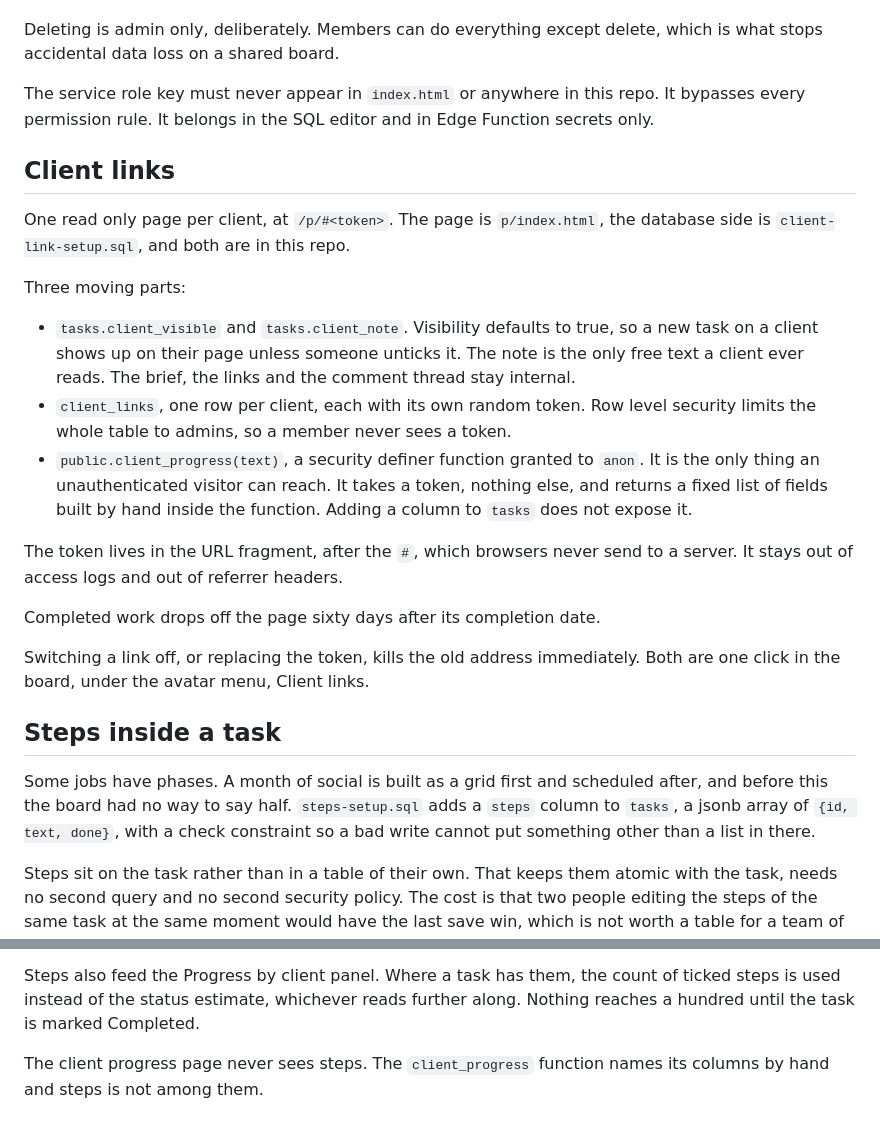
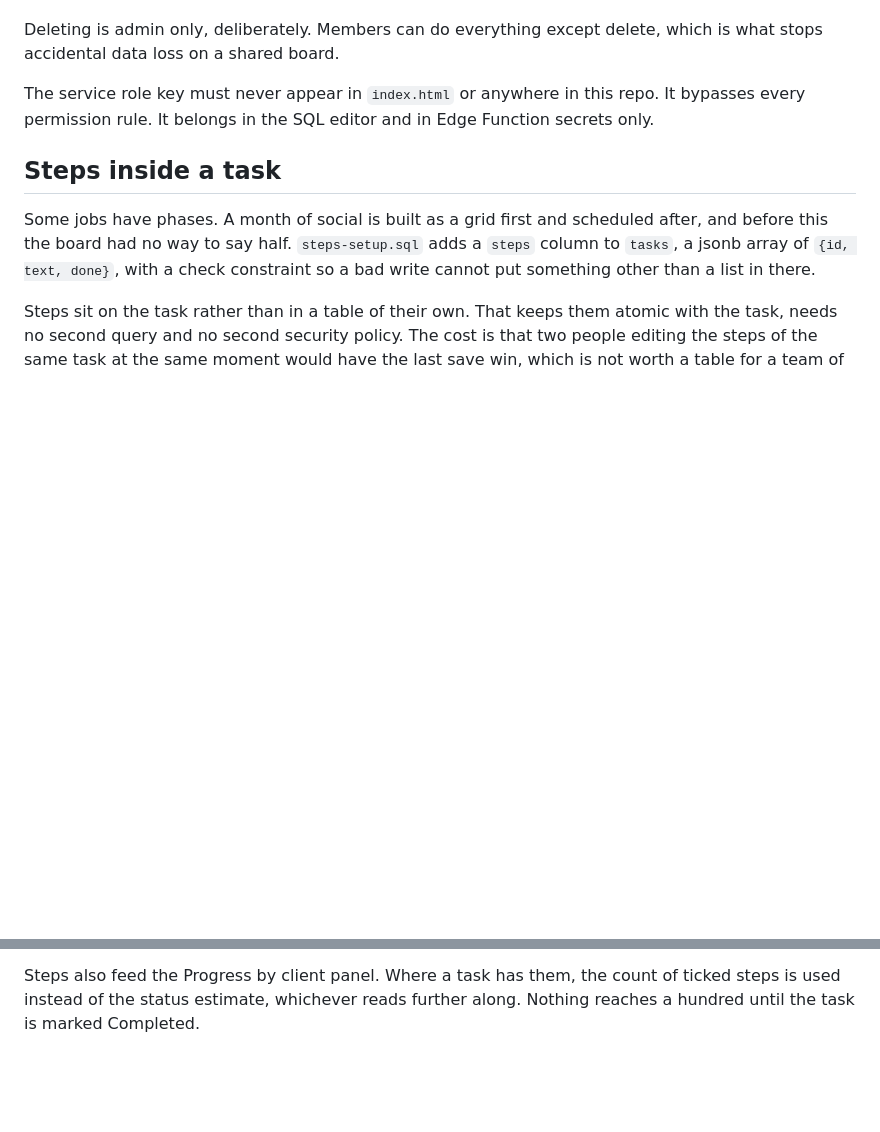
Before and after one commit to wecomeone-marketing/tasks, a Markdown page: SETUP.md, 2 parts joined by grey strips. GitHub-like rendering; blank space fills up the shorter version.

Commit message:
Drop the client links from the docs

```diff
--- a/SETUP.md
+++ b/SETUP.md
@@ -316,30 +316,6 @@ stops accidental data loss on a shared board.
 The service role key must never appear in `index.html` or anywhere in this repo. It bypasses
 every permission rule. It belongs in the SQL editor and in Edge Function secrets only.
 
-## Client links
-
-One read only page per client, at `/p/#<token>`. The page is `p/index.html`, the database side
-is `client-link-setup.sql`, and both are in this repo.
-
-Three moving parts:
-
-- `tasks.client_visible` and `tasks.client_note`. Visibility defaults to true, so a new task on
-  a client shows up on their page unless someone unticks it. The note is the only free text a
-  client ever reads. The brief, the links and the comment thread stay internal.
-- `client_links`, one row per client, each with its own random token. Row level security limits
-  the whole table to admins, so a member never sees a token.
-- `public.client_progress(text)`, a security definer function granted to `anon`. It is the only
-  thing an unauthenticated visitor can reach. It takes a token, nothing else, and returns a fixed
-  list of fields built by hand inside the function. Adding a column to `tasks` does not expose it.
-
-The token lives in the URL fragment, after the `#`, which browsers never send to a server. It
-stays out of access logs and out of referrer headers.
-
-Completed work drops off the page sixty days after its completion date.
-
-Switching a link off, or replacing the token, kills the old address immediately. Both are one
-click in the board, under the avatar menu, Client links.
-
 ## Steps inside a task
 
 Some jobs have phases. A month of social is built as a grid first and scheduled after,
@@ -367,6 +343,3 @@ gains the same behaviour, no other change needed.
 Steps also feed the Progress by client panel. Where a task has them, the count of ticked
 steps is used instead of the status estimate, whichever reads further along. Nothing reaches
 a hundred until the task is marked Completed.
-
-The client progress page never sees steps. The `client_progress` function names its columns
-by hand and steps is not among them.
```
